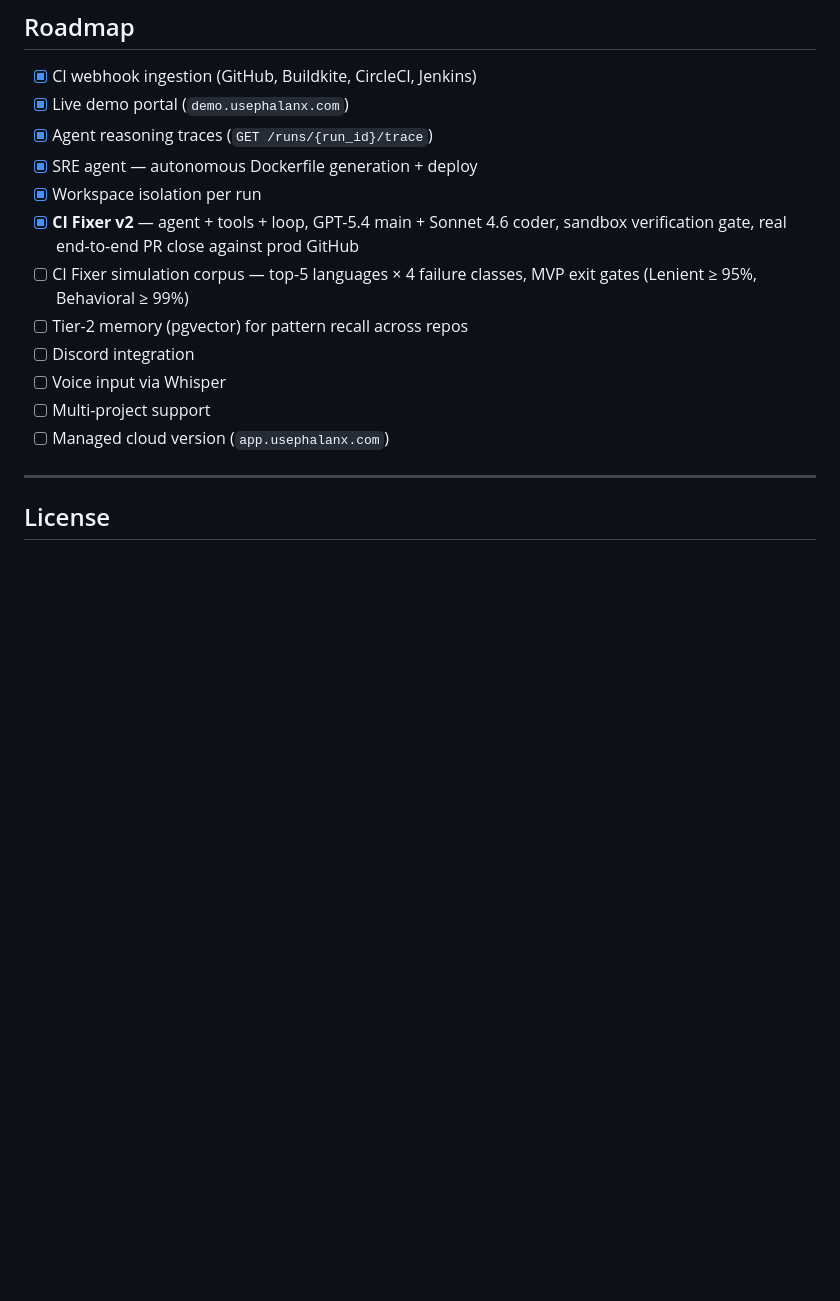
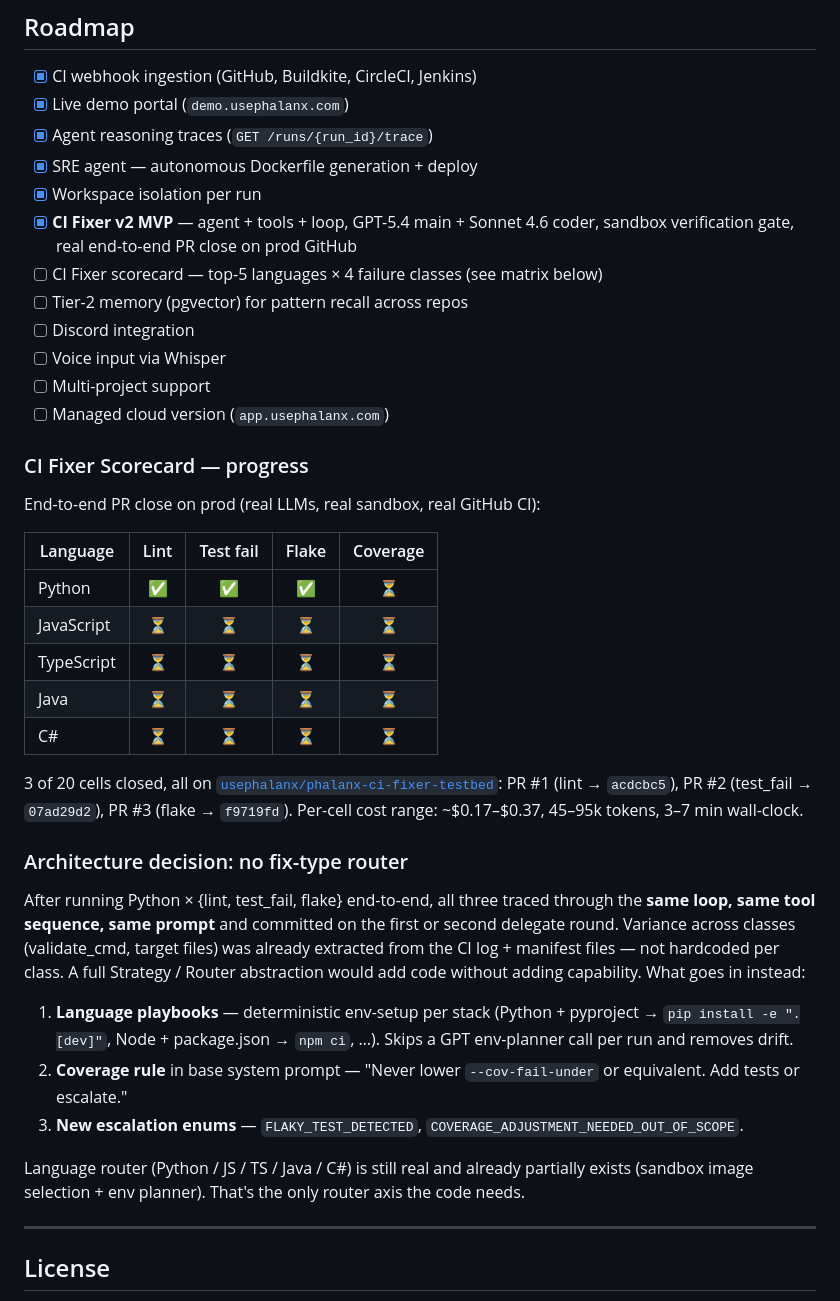
Before and after one commit to usephalanx/phalanx, a Markdown page: README.md, the part around the change. Drawn GitHub-style; blank space fills up the shorter version.

Commit message:
docs: CI Fixer scorecard — 3/20 cells green + router-not-needed verdict
Python × lint, test_fail, flake closed end-to-end on prod (PRs #1–3 on
usephalanx/phalanx-ci-fixer-testbed). Running all three through the
real agent + real sandbox + real GitHub CI surfaced a clear finding:
identical tool sequence, identical coder flow, identical prompt, cost
in the same ballpark. The architecture already handles fix_type
variance implicitly because validate_cmd + env setup + target files
are extracted from the CI log and manifest files, not hardcoded per
class.

Router / StrategyRegistry abstraction would add code without adding
capability. Instead: language playbooks (deterministic env setup per
stack), one coverage-specific prompt rule, two new escalation enums.
Language router still exists (sandbox image + env planner), but that
axis is already wired.

```diff
--- a/README.md
+++ b/README.md
@@ -314,13 +314,38 @@ See [CONTRIBUTING.md](CONTRIBUTING.md) for the full guide.
 - [x] Agent reasoning traces (`GET /runs/{run_id}/trace`)
 - [x] SRE agent — autonomous Dockerfile generation + deploy
 - [x] Workspace isolation per run
-- [x] **CI Fixer v2** — agent + tools + loop, GPT-5.4 main + Sonnet 4.6 coder, sandbox verification gate, real end-to-end PR close against prod GitHub
-- [ ] CI Fixer simulation corpus — top-5 languages × 4 failure classes, MVP exit gates (Lenient ≥ 95%, Behavioral ≥ 99%)
+- [x] **CI Fixer v2 MVP** — agent + tools + loop, GPT-5.4 main + Sonnet 4.6 coder, sandbox verification gate, real end-to-end PR close on prod GitHub
+- [ ] CI Fixer scorecard — top-5 languages × 4 failure classes (see matrix below)
 - [ ] Tier-2 memory (pgvector) for pattern recall across repos
 - [ ] Discord integration
 - [ ] Voice input via Whisper
 - [ ] Multi-project support
 - [ ] Managed cloud version (`app.usephalanx.com`)
+
+### CI Fixer Scorecard — progress
+
+End-to-end PR close on prod (real LLMs, real sandbox, real GitHub CI):
+
+| Language | Lint | Test fail | Flake | Coverage |
+|---|:---:|:---:|:---:|:---:|
+| Python     | ✅ | ✅ | ✅ | ⏳ |
+| JavaScript | ⏳ | ⏳ | ⏳ | ⏳ |
+| TypeScript | ⏳ | ⏳ | ⏳ | ⏳ |
+| Java       | ⏳ | ⏳ | ⏳ | ⏳ |
+| C#         | ⏳ | ⏳ | ⏳ | ⏳ |
+
+3 of 20 cells closed, all on [`usephalanx/phalanx-ci-fixer-testbed`](https://github.com/usephalanx/phalanx-ci-fixer-testbed):
+PR #1 (lint → `acdcbc5`), PR #2 (test_fail → `07ad29d2`), PR #3 (flake → `f9719fd`). Per-cell cost range: ~\$0.17–\$0.37, 45–95k tokens, 3–7 min wall-clock.
+
+### Architecture decision: no fix-type router
+
+After running Python × {lint, test_fail, flake} end-to-end, all three traced through the **same loop, same tool sequence, same prompt** and committed on the first or second delegate round. Variance across classes (validate_cmd, target files) was already extracted from the CI log + manifest files — not hardcoded per class. A full Strategy / Router abstraction would add code without adding capability. What goes in instead:
+
+1. **Language playbooks** — deterministic env-setup per stack (Python + pyproject → `pip install -e ".[dev]"`, Node + package.json → `npm ci`, …). Skips a GPT env-planner call per run and removes drift.
+2. **Coverage rule** in base system prompt — "Never lower `--cov-fail-under` or equivalent. Add tests or escalate."
+3. **New escalation enums** — `FLAKY_TEST_DETECTED`, `COVERAGE_ADJUSTMENT_NEEDED_OUT_OF_SCOPE`.
+
+Language router (Python / JS / TS / Java / C#) is still real and already partially exists (sandbox image selection + env planner). That's the only router axis the code needs.
 
 ---
 
```
